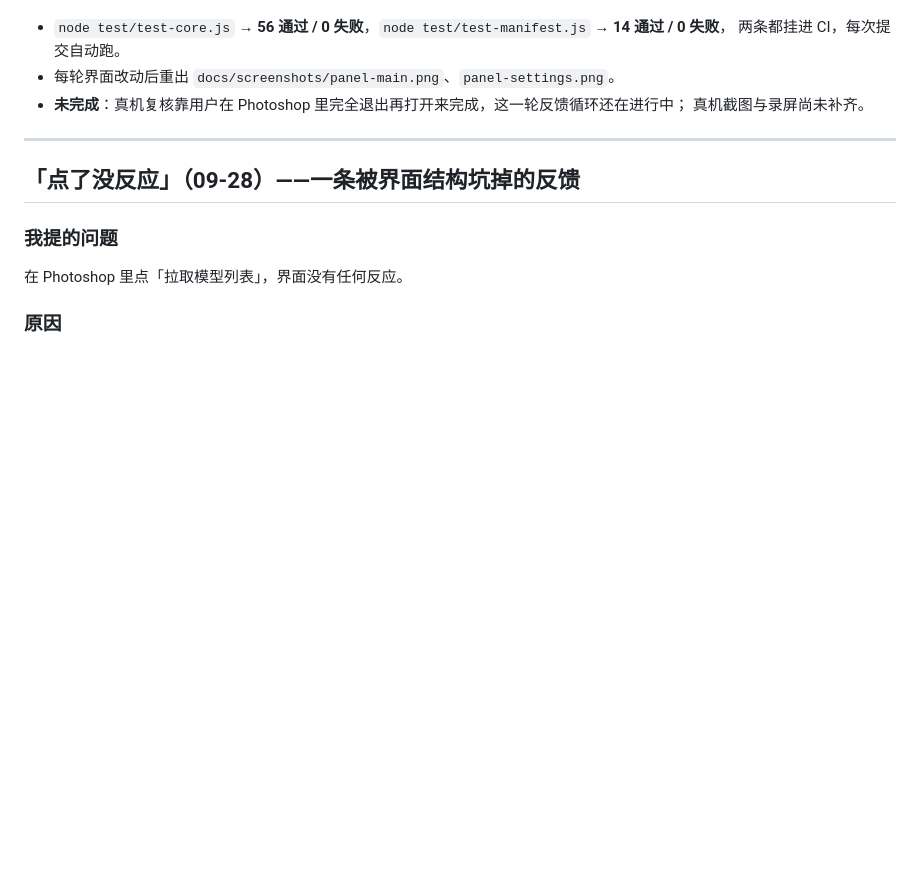
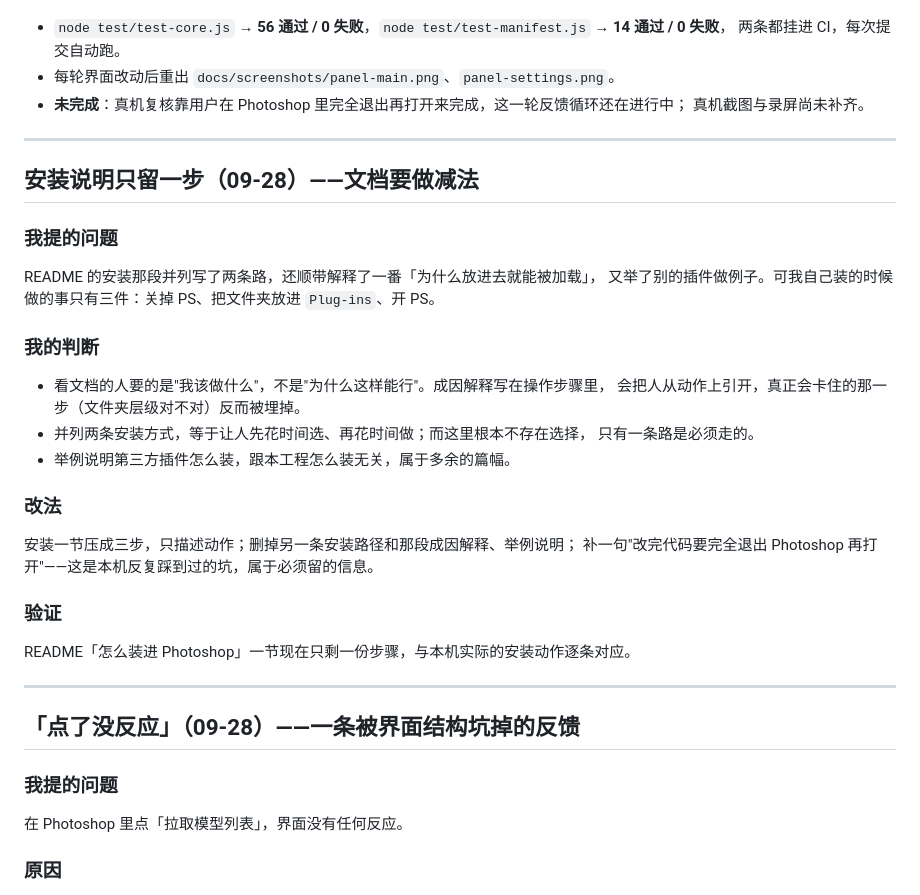
Before and after one commit to arr1chino/ps-selection-gen, a Markdown page: DEVELOPMENT-LOG.md, the part around the change. GitHub-like rendering; blank space fills up the shorter version.

```diff
--- a/DEVELOPMENT-LOG.md
+++ b/DEVELOPMENT-LOG.md
@@ -371,6 +371,32 @@ UXP 里 FormData 支持情况不稳定，参考工程用手拼。
 
 ---
 
+## 安装说明只留一步（09-28）——文档要做减法
+
+### 我提的问题
+
+README 的安装那段并列写了两条路，还顺带解释了一番「为什么放进去就能被加载」，
+又举了别的插件做例子。可我自己装的时候做的事只有三件：关掉 PS、把文件夹放进 `Plug-ins`、开 PS。
+
+### 我的判断
+
+- 看文档的人要的是"我该做什么"，不是"为什么这样能行"。成因解释写在操作步骤里，
+  会把人从动作上引开，真正会卡住的那一步（文件夹层级对不对）反而被埋掉。
+- 并列两条安装方式，等于让人先花时间选、再花时间做；而这里根本不存在选择，
+  只有一条路是必须走的。
+- 举例说明第三方插件怎么装，跟本工程怎么装无关，属于多余的篇幅。
+
+### 改法
+
+安装一节压成三步，只描述动作；删掉另一条安装路径和那段成因解释、举例说明；
+补一句"改完代码要完全退出 Photoshop 再打开"——这是本机反复踩到过的坑，属于必须留的信息。
+
+### 验证
+
+README「怎么装进 Photoshop」一节现在只剩一份步骤，与本机实际的安装动作逐条对应。
+
+---
+
 ## 「点了没反应」（09-28）——一条被界面结构坑掉的反馈
 
 ### 我提的问题
```
Also changed, not shown: CHANGELOG.md (+4 -0 lines), README.md (+8 -22 lines).
